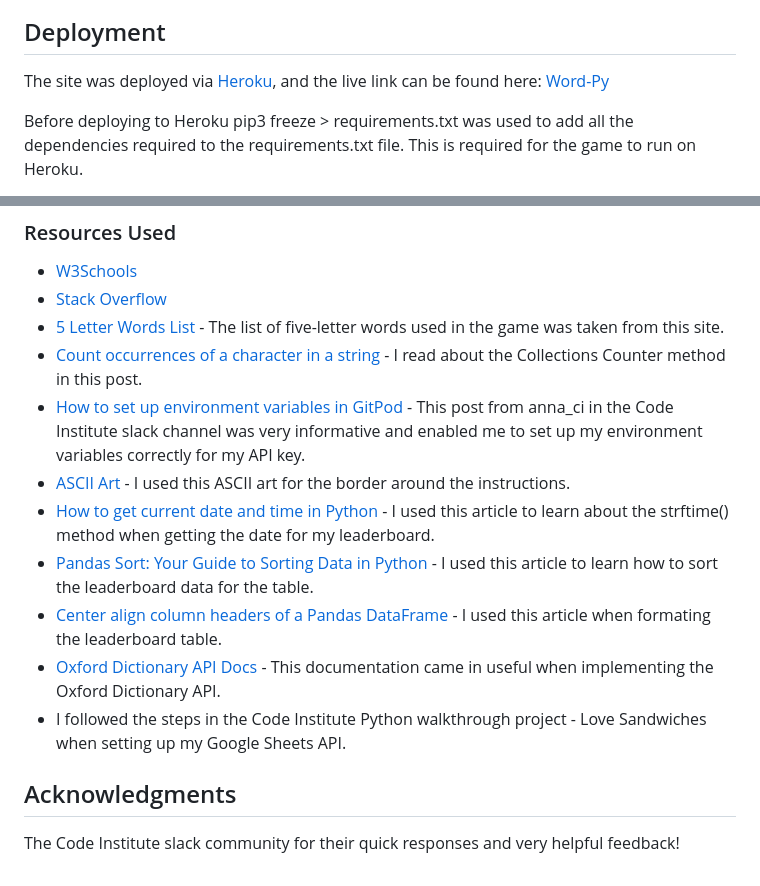
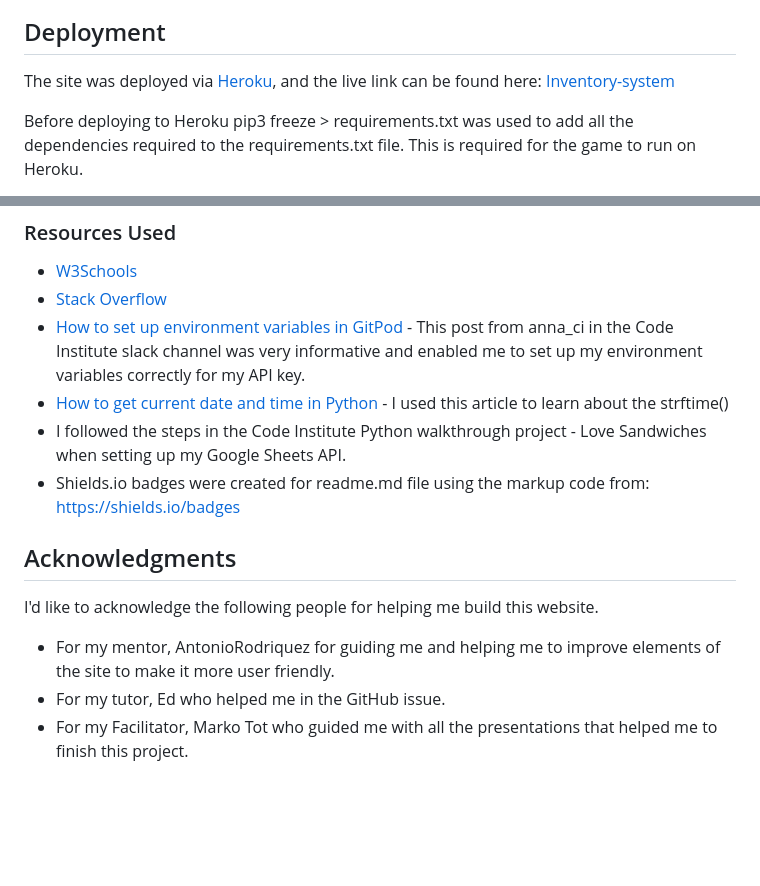
Before and after one commit to mehatabpathan/inventory-system, a Markdown page: README.md, 2 parts joined by grey strips. Rendered like a GitHub page; folded sections open; blank space fills up the shorter version.

```diff
--- a/README.md
+++ b/README.md
@@ -108,7 +136,7 @@ After some research, I realised that the colours would only print out as a strin
 
 ## Deployment
 
-The site was deployed via [Heroku](https://dashboard.heroku.com/apps), and the live link can be found here: [Word-Py](https://word-py.herokuapp.com/)
+The site was deployed via [Heroku](https://dashboard.heroku.com/apps), and the live link can be found here: [Inventory-system](https://inventory-system1-f97d13a346ff.herokuapp.com/)
 
 Before deploying to Heroku pip3 freeze > requirements.txt was used to add all the dependencies required to the requirements.txt file. This is required for the game to run on Heroku.
 
@@ -138,17 +166,17 @@ The site is now live and operational.
 ### Resources Used
 - [W3Schools](https://www.w3schools.com/)
 - [Stack Overflow](https://stackoverflow.com/)
-- [5 Letter Words List](https://7esl.com/5-letter-words/) - The list of five-letter words used in the game was taken from this site.
-- [Count occurrences of a character in a string](https://stackoverflow.com/questions/1155617/count-the-number-of-occurrences-of-a-character-in-a-string) - I read about the Collections Counter method in this post.
 - [How to set up environment variables in GitPod](https://code-institute-room.slack.com/archives/CP07TN38Q/p1576743956008500) - This post from anna_ci in the Code Institute slack channel was very informative and enabled me to set up my environment variables correctly for my API key.
-- [ASCII Art](https://www.asciiart.eu/art-and-design/borders) - I used this ASCII art for the border around the instructions.
-- [How to get current date and time in Python](https://www.programiz.com/python-programming/datetime/current-datetime) - I used this article to learn about the strftime() method when getting the date for my leaderboard.
-- [Pandas Sort: Your Guide to Sorting Data in Python](https://realpython.com/pandas-sort-python/) - I used this article to learn how to sort the leaderboard data for the table.
-- [Center align column headers of a Pandas DataFrame](https://www.tutorialspoint.com/python-center-align-column-headers-of-a-pandas-dataframe) - I used this article when formating the leaderboard table.
-- [Oxford Dictionary API Docs](https://developer.oxforddictionaries.com/documentation/getting_started) - This documentation came in useful when implementing the Oxford Dictionary API.
+- [How to get current date and time in Python](https://www.programiz.com/python-programming/datetime/current-datetime) - I used this article to learn about the strftime()
 - I followed the steps in the Code Institute Python walkthrough project - Love Sandwiches when setting up my Google Sheets API.
+- Shields.io badges were created for readme.md file using the markup code from:
+<https://shields.io/badges>
 
 
 ## Acknowledgments
 
-The Code Institute slack community for their quick responses and very helpful feedback!
+I'd like to acknowledge the following people for helping me build this website.
+
+- For my mentor, AntonioRodriquez for guiding me and helping me to improve elements of the site to make it more user friendly.
+- For my tutor, Ed who helped me in the GitHub issue.
+- For my Facilitator, Marko Tot who guided me with all the presentations that helped me to finish this project.
```
Also changed, not shown: other parts of README.md (+29 -1 lines).
